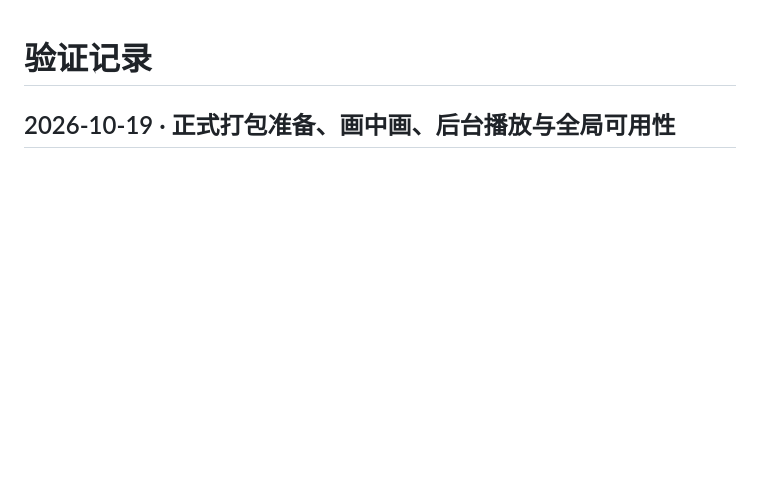
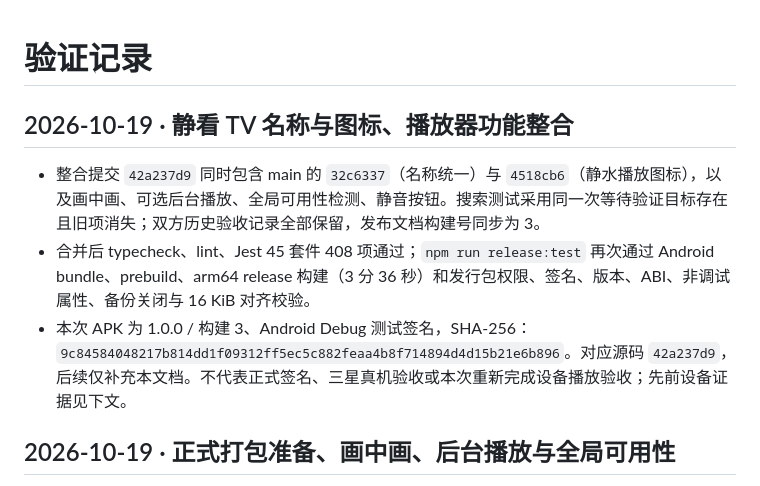
Before and after one commit to suijiafeng/rn-jingkan-iptv, a Markdown page: docs/TEST_REPORT.md, the part around the change. GitHub-like rendering; blank space fills up the shorter version.

Commit message:
docs: record merged release build verification

```diff
--- a/docs/TEST_REPORT.md
+++ b/docs/TEST_REPORT.md
@@ -1,4 +1,10 @@
 # 验证记录
+
+## 2026-10-19 · 静看 TV 名称与图标、播放器功能整合
+
+- 整合提交 `42a237d9` 同时包含 main 的 `32c6337`（名称统一）与 `4518cb6`（静水播放图标），以及画中画、可选后台播放、全局可用性检测、静音按钮。搜索测试采用同一次等待验证目标存在且旧项消失；双方历史验收记录全部保留，发布文档构建号同步为 3。
+- 合并后 typecheck、lint、Jest 45 套件 408 项通过；`npm run release:test` 再次通过 Android bundle、prebuild、arm64 release 构建（3 分 36 秒）和发行包权限、签名、版本、ABI、非调试属性、备份关闭与 16 KiB 对齐校验。
+- 本次 APK 为 1.0.0 / 构建 3、Android Debug 测试签名，SHA-256：`9c84584048217b814dd1f09312ff5ec5c882feaa4b8f714894d4d15b21e6b896`。对应源码 `42a237d9`，后续仅补充本文档。不代表正式签名、三星真机验收或本次重新完成设备播放验收；先前设备证据见下文。
 
 ## 2026-10-19 · 正式打包准备、画中画、后台播放与全局可用性
 
```
